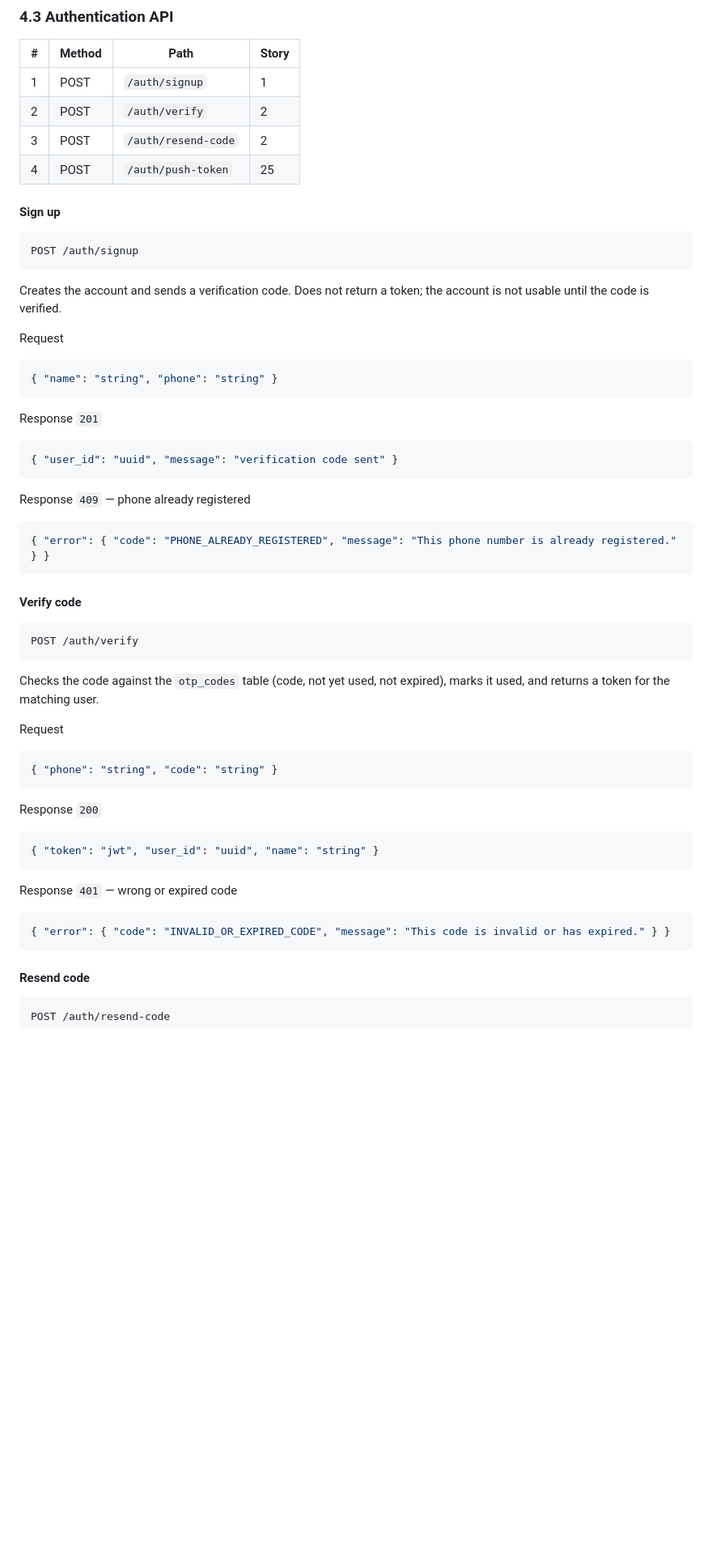
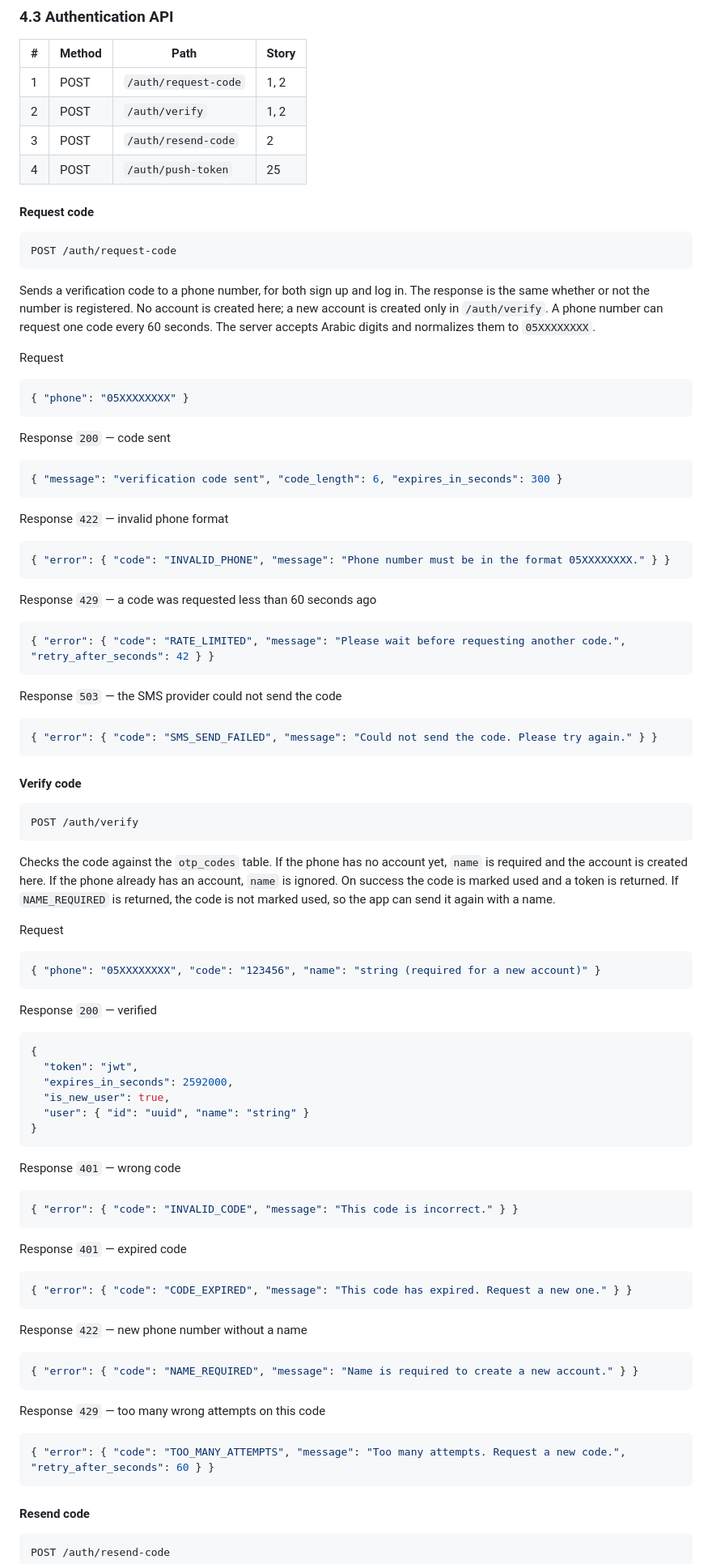
Before and after one commit to shathaaa1110-arch/Portfolio-Project, a Markdown page: Docs/TechnicalDoc.md, the part around one of its changes. Shown at 81% size. Rendered like a GitHub page; blank space fills up the shorter version.

Commit message:
Update auth API contract to match new sign-up design

````diff
--- a/Docs/TechnicalDoc.md
+++ b/Docs/TechnicalDoc.md
@@ -1048,32 +1048,42 @@ As described in Section 1, the restaurants table is filled once by an offline im
 
 | # | Method | Path | Story |
 | - | ------ | ---- | ----- |
-| 1 | POST | `/auth/signup` | 1 |
-| 2 | POST | `/auth/verify` | 2 |
+| 1 | POST | `/auth/request-code` | 1, 2 |
+| 2 | POST | `/auth/verify` | 1, 2 |
 | 3 | POST | `/auth/resend-code` | 2 |
 | 4 | POST | `/auth/push-token` | 25 |
 
-#### Sign up
-
-```http
-POST /auth/signup
-```
-
-Creates the account and sends a verification code. Does not return a token; the account is not usable until the code is verified.
+#### Request code
+
+```http
+POST /auth/request-code
+```
+
+Sends a verification code to a phone number, for both sign up and log in. The response is the same whether or not the number is registered. No account is created here; a new account is created only in `/auth/verify`. A phone number can request one code every 60 seconds. The server accepts Arabic digits and normalizes them to `05XXXXXXXX`.
 
 Request
 ```json
-{ "name": "string", "phone": "string" }
-```
-
-Response `201`
-```json
-{ "user_id": "uuid", "message": "verification code sent" }
-```
-
-Response `409` — phone already registered
-```json
-{ "error": { "code": "PHONE_ALREADY_REGISTERED", "message": "This phone number is already registered." } }
+{ "phone": "05XXXXXXXX" }
+```
+
+Response `200` — code sent
+```json
+{ "message": "verification code sent", "code_length": 6, "expires_in_seconds": 300 }
+```
+
+Response `422` — invalid phone format
+```json
+{ "error": { "code": "INVALID_PHONE", "message": "Phone number must be in the format 05XXXXXXXX." } }
+```
+
+Response `429` — a code was requested less than 60 seconds ago
+```json
+{ "error": { "code": "RATE_LIMITED", "message": "Please wait before requesting another code.", "retry_after_seconds": 42 } }
+```
+
+Response `503` — the SMS provider could not send the code
+```json
+{ "error": { "code": "SMS_SEND_FAILED", "message": "Could not send the code. Please try again." } }
 ```
 
 #### Verify code
@@ -1082,21 +1092,41 @@ Response `409` — phone already registered
 POST /auth/verify
 ```
 
-Checks the code against the `otp_codes` table (code, not yet used, not expired), marks it used, and returns a token for the matching user.
+Checks the code against the `otp_codes` table. If the phone has no account yet, `name` is required and the account is created here. If the phone already has an account, `name` is ignored. On success the code is marked used and a token is returned. If `NAME_REQUIRED` is returned, the code is not marked used, so the app can send it again with a name.
 
 Request
 ```json
-{ "phone": "string", "code": "string" }
-```
-
-Response `200`
-```json
-{ "token": "jwt", "user_id": "uuid", "name": "string" }
-```
-
-Response `401` — wrong or expired code
-```json
-{ "error": { "code": "INVALID_OR_EXPIRED_CODE", "message": "This code is invalid or has expired." } }
+{ "phone": "05XXXXXXXX", "code": "123456", "name": "string (required for a new account)" }
+```
+
+Response `200` — verified
+```json
+{
+  "token": "jwt",
+  "expires_in_seconds": 2592000,
+  "is_new_user": true,
+  "user": { "id": "uuid", "name": "string" }
+}
+```
+
+Response `401` — wrong code
+```json
+{ "error": { "code": "INVALID_CODE", "message": "This code is incorrect." } }
+```
+
+Response `401` — expired code
+```json
+{ "error": { "code": "CODE_EXPIRED", "message": "This code has expired. Request a new one." } }
+```
+
+Response `422` — new phone number without a name
+```json
+{ "error": { "code": "NAME_REQUIRED", "message": "Name is required to create a new account." } }
+```
+
+Response `429` — too many wrong attempts on this code
+```json
+{ "error": { "code": "TOO_MANY_ATTEMPTS", "message": "Too many attempts. Request a new code.", "retry_after_seconds": 60 } }
 ```
 
 #### Resend code
````
Also changed, not shown: other parts of Docs/TechnicalDoc.md (+37 -34 lines).
